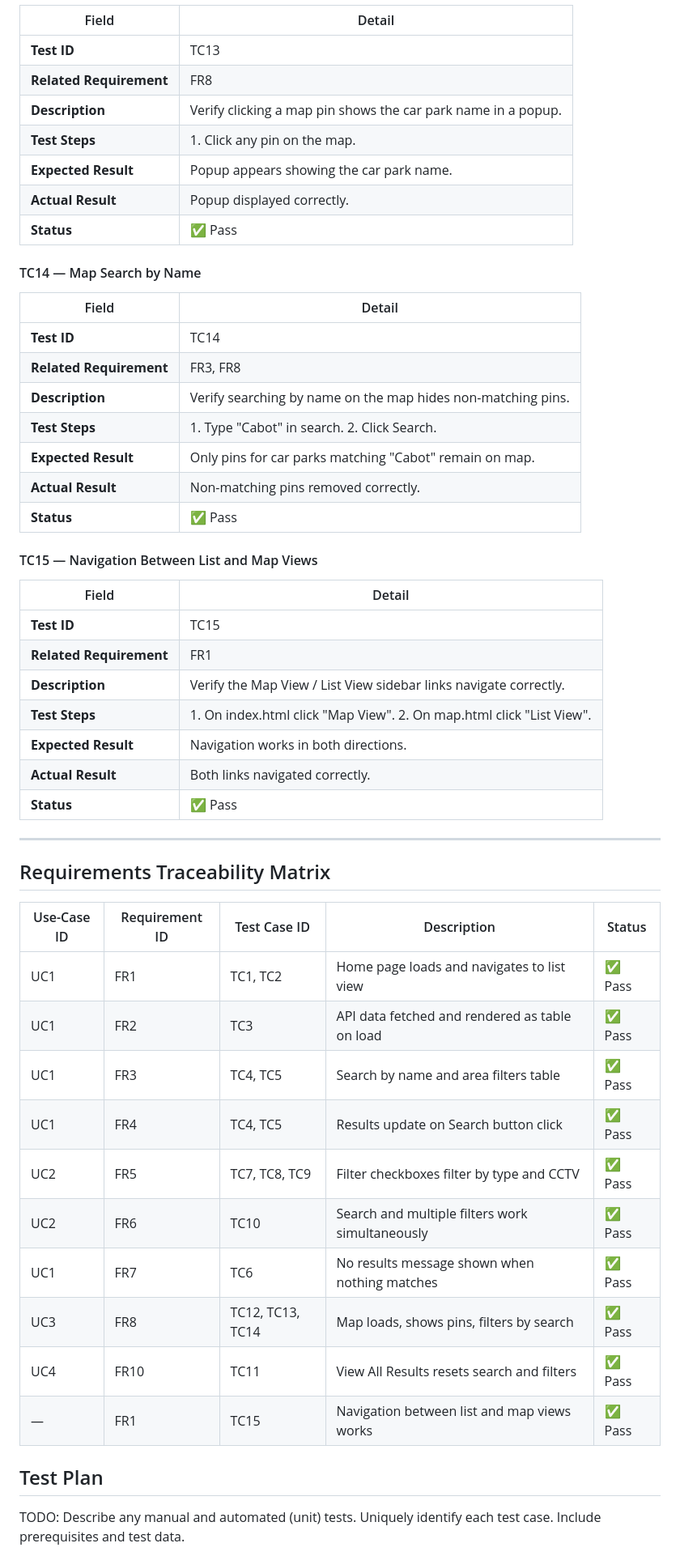
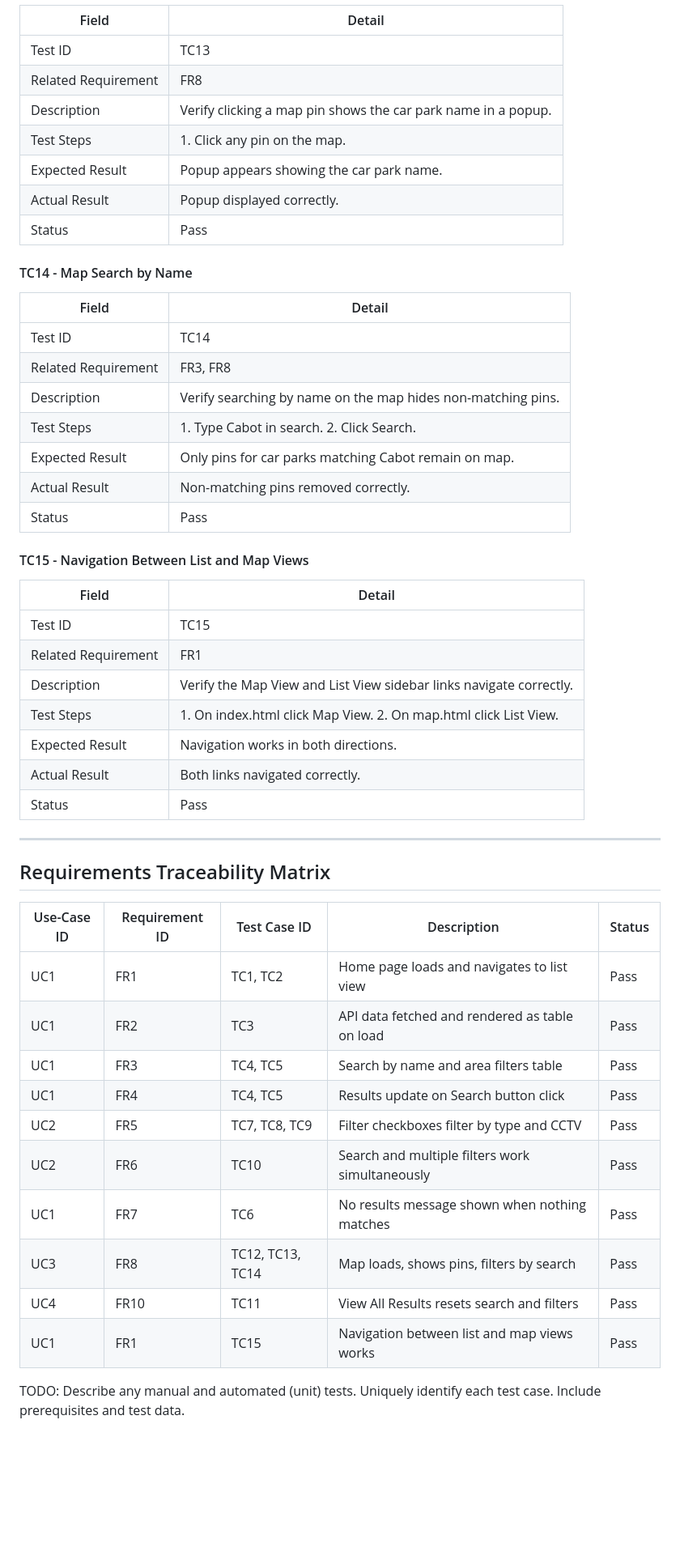
Before and after one commit to abdirazaq94/CarParkFinder-BristolOpenDataProject, a Markdown page: docs/testing.md, the part around one of its changes. Shown at 81% size. GitHub-like rendering; blank space fills up the shorter version.

```diff
--- a/docs/testing.md
+++ b/docs/testing.md
@@ -170,37 +174,37 @@ The Car Park Finder application was tested manually using a structured test plan
 
 | Field | Detail |
 |---|---|
-| **Test ID** | TC13 |
-| **Related Requirement** | FR8 |
-| **Description** | Verify clicking a map pin shows the car park name in a popup. |
-| **Test Steps** | 1. Click any pin on the map. |
-| **Expected Result** | Popup appears showing the car park name. |
-| **Actual Result** | Popup displayed correctly. |
-| **Status** | ✅ Pass |
+| Test ID | TC13 |
+| Related Requirement | FR8 |
+| Description | Verify clicking a map pin shows the car park name in a popup. |
+| Test Steps | 1. Click any pin on the map. |
+| Expected Result | Popup appears showing the car park name. |
+| Actual Result | Popup displayed correctly. |
+| Status | Pass |
 
-#### TC14 — Map Search by Name
+#### TC14 - Map Search by Name
 
 | Field | Detail |
 |---|---|
-| **Test ID** | TC14 |
-| **Related Requirement** | FR3, FR8 |
-| **Description** | Verify searching by name on the map hides non-matching pins. |
-| **Test Steps** | 1. Type "Cabot" in search. 2. Click Search. |
-| **Expected Result** | Only pins for car parks matching "Cabot" remain on map. |
-| **Actual Result** | Non-matching pins removed correctly. |
-| **Status** | ✅ Pass |
+| Test ID | TC14 |
+| Related Requirement | FR3, FR8 |
+| Description | Verify searching by name on the map hides non-matching pins. |
+| Test Steps | 1. Type Cabot in search. 2. Click Search. |
+| Expected Result | Only pins for car parks matching Cabot remain on map. |
+| Actual Result | Non-matching pins removed correctly. |
+| Status | Pass |
 
-#### TC15 — Navigation Between List and Map Views
+#### TC15 - Navigation Between List and Map Views
 
 | Field | Detail |
 |---|---|
-| **Test ID** | TC15 |
-| **Related Requirement** | FR1 |
-| **Description** | Verify the Map View / List View sidebar links navigate correctly. |
-| **Test Steps** | 1. On index.html click "Map View". 2. On map.html click "List View". |
-| **Expected Result** | Navigation works in both directions. |
-| **Actual Result** | Both links navigated correctly. |
-| **Status** | ✅ Pass |
+| Test ID | TC15 |
+| Related Requirement | FR1 |
+| Description | Verify the Map View and List View sidebar links navigate correctly. |
+| Test Steps | 1. On index.html click Map View. 2. On map.html click List View. |
+| Expected Result | Navigation works in both directions. |
+| Actual Result | Both links navigated correctly. |
+| Status | Pass |
 
 ---
 
@@ -208,30 +212,16 @@ The Car Park Finder application was tested manually using a structured test plan
 
 | Use-Case ID | Requirement ID | Test Case ID | Description | Status |
 |---|---|---|---|---|
-| UC1 | FR1 | TC1, TC2 | Home page loads and navigates to list view | ✅ Pass |
-| UC1 | FR2 | TC3 | API data fetched and rendered as table on load | ✅ Pass |
-| UC1 | FR3 | TC4, TC5 | Search by name and area filters table | ✅ Pass |
-| UC1 | FR4 | TC4, TC5 | Results update on Search button click | ✅ Pass |
-| UC2 | FR5 | TC7, TC8, TC9 | Filter checkboxes filter by type and CCTV | ✅ Pass |
-| UC2 | FR6 | TC10 | Search and multiple filters work simultaneously | ✅ Pass |
-| UC1 | FR7 | TC6 | No results message shown when nothing matches | ✅ Pass |
-| UC3 | FR8 | TC12, TC13, TC14 | Map loads, shows pins, filters by search | ✅ Pass |
-| UC4 | FR10 | TC11 | View All Results resets search and filters | ✅ Pass |
-| — | FR1 | TC15 | Navigation between list and map views works | ✅ Pass |
-
-
-
-
-
-
-
-
-
-
-
-
-
-## Test Plan
+| UC1 | FR1 | TC1, TC2 | Home page loads and navigates to list view | Pass |
+| UC1 | FR2 | TC3 | API data fetched and rendered as table on load | Pass |
+| UC1 | FR3 | TC4, TC5 | Search by name and area filters table | Pass |
+| UC1 | FR4 | TC4, TC5 | Results update on Search button click | Pass |
+| UC2 | FR5 | TC7, TC8, TC9 | Filter checkboxes filter by type and CCTV | Pass |
+| UC2 | FR6 | TC10 | Search and multiple filters work simultaneously | Pass |
+| UC1 | FR7 | TC6 | No results message shown when nothing matches | Pass |
+| UC3 | FR8 | TC12, TC13, TC14 | Map loads, shows pins, filters by search | Pass |
+| UC4 | FR10 | TC11 | View All Results resets search and filters | Pass |
+| UC1 | FR1 | TC15 | Navigation between list and map views works | Pass |
 TODO: Describe any manual and automated (unit) tests. Uniquely identify each test case. Include prerequisites and test data.
 
 Test Runs
```
Also changed, not shown: other parts of docs/testing.md (+103 -99 lines).
